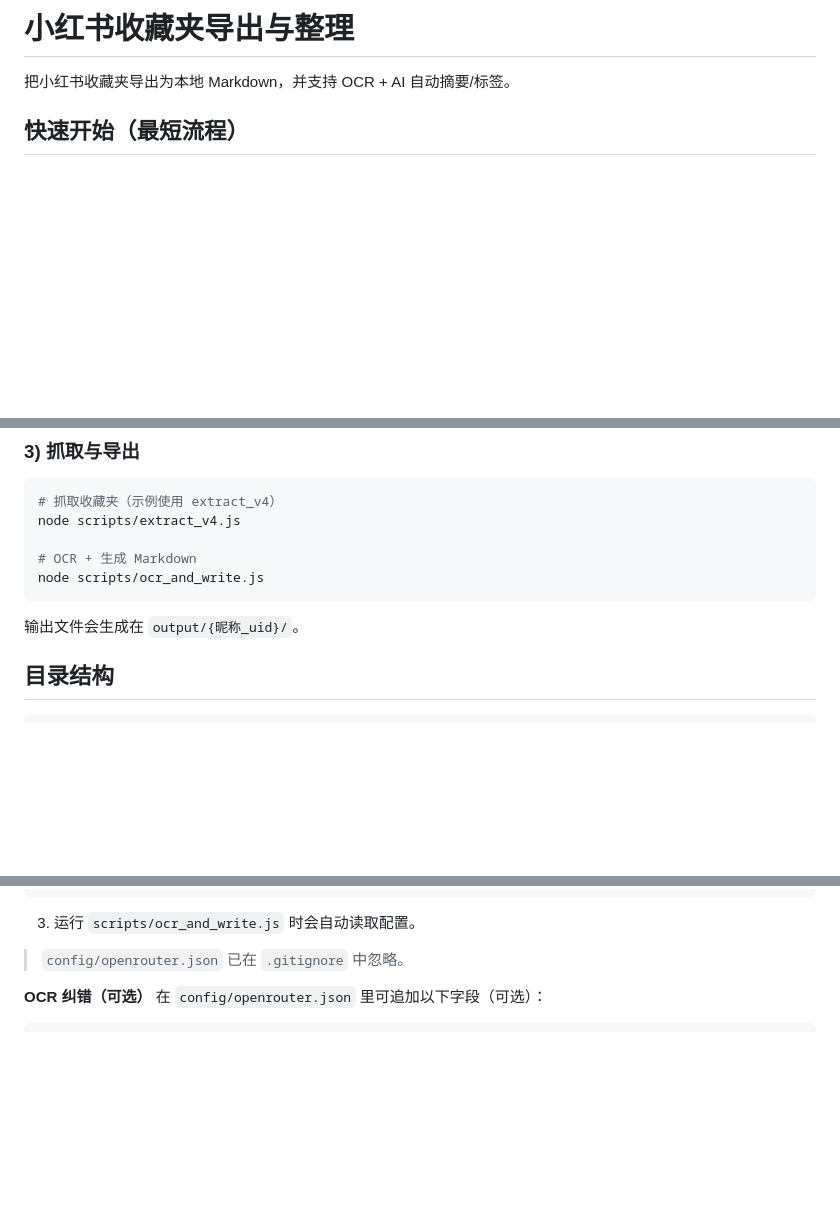
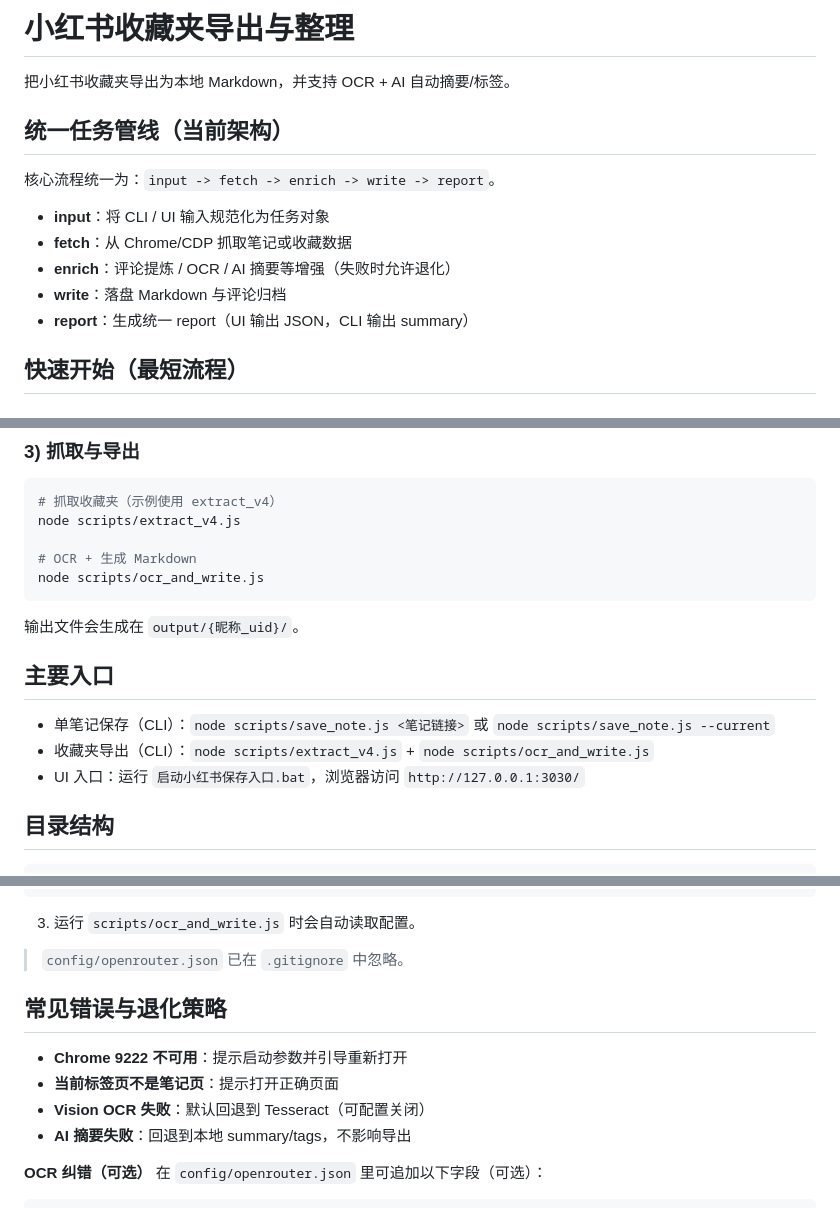
Before and after one commit to nonomil/XiaoHongshu_Collection, a Markdown page: README.md, 3 parts joined by grey strips. Drawn GitHub-style; blank space fills up the shorter version.

````diff
--- a/README.md
+++ b/README.md
@@ -1,6 +1,15 @@
 # 小红书收藏夹导出与整理
 
 把小红书收藏夹导出为本地 Markdown，并支持 OCR + AI 自动摘要/标签。
+
+## 统一任务管线（当前架构）
+核心流程统一为：`input -> fetch -> enrich -> write -> report`。
+
+- **input**：将 CLI / UI 输入规范化为任务对象
+- **fetch**：从 Chrome/CDP 抓取笔记或收藏数据
+- **enrich**：评论提炼 / OCR / AI 摘要等增强（失败时允许退化）
+- **write**：落盘 Markdown 与评论归档
+- **report**：生成统一 report（UI 输出 JSON，CLI 输出 summary）
 
 ## 快速开始（最短流程）
 
@@ -29,6 +38,11 @@ node scripts/ocr_and_write.js
 ```
 
 输出文件会生成在 `output/{昵称_uid}/`。
+
+## 主要入口
+- 单笔记保存（CLI）：`node scripts/save_note.js <笔记链接>` 或 `node scripts/save_note.js --current`
+- 收藏夹导出（CLI）：`node scripts/extract_v4.js` + `node scripts/ocr_and_write.js`
+- UI 入口：运行 `启动小红书保存入口.bat`，浏览器访问 `http://127.0.0.1:3030/`
 
 ## 目录结构
 ```
@@ -73,6 +87,12 @@ node scripts/ocr_and_write.js
 
 > `config/openrouter.json` 已在 `.gitignore` 中忽略。
 
+## 常见错误与退化策略
+- **Chrome 9222 不可用**：提示启动参数并引导重新打开
+- **当前标签页不是笔记页**：提示打开正确页面
+- **Vision OCR 失败**：默认回退到 Tesseract（可配置关闭）
+- **AI 摘要失败**：回退到本地 summary/tags，不影响导出
+
 **OCR 纠错（可选）**
 在 `config/openrouter.json` 里可追加以下字段（可选）：
 ```json
````
Also changed, not shown: docs/guide/2026-03-12-小红书做深执行说明.md (added, +61 -0 lines).
